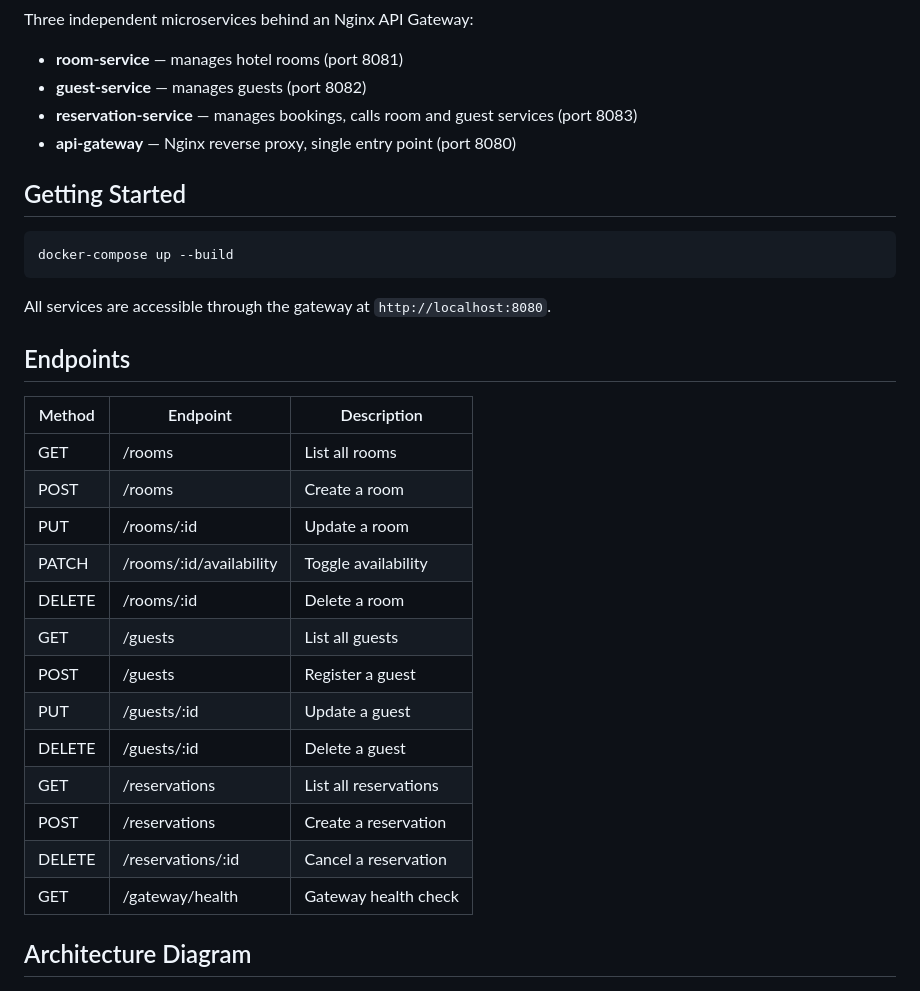
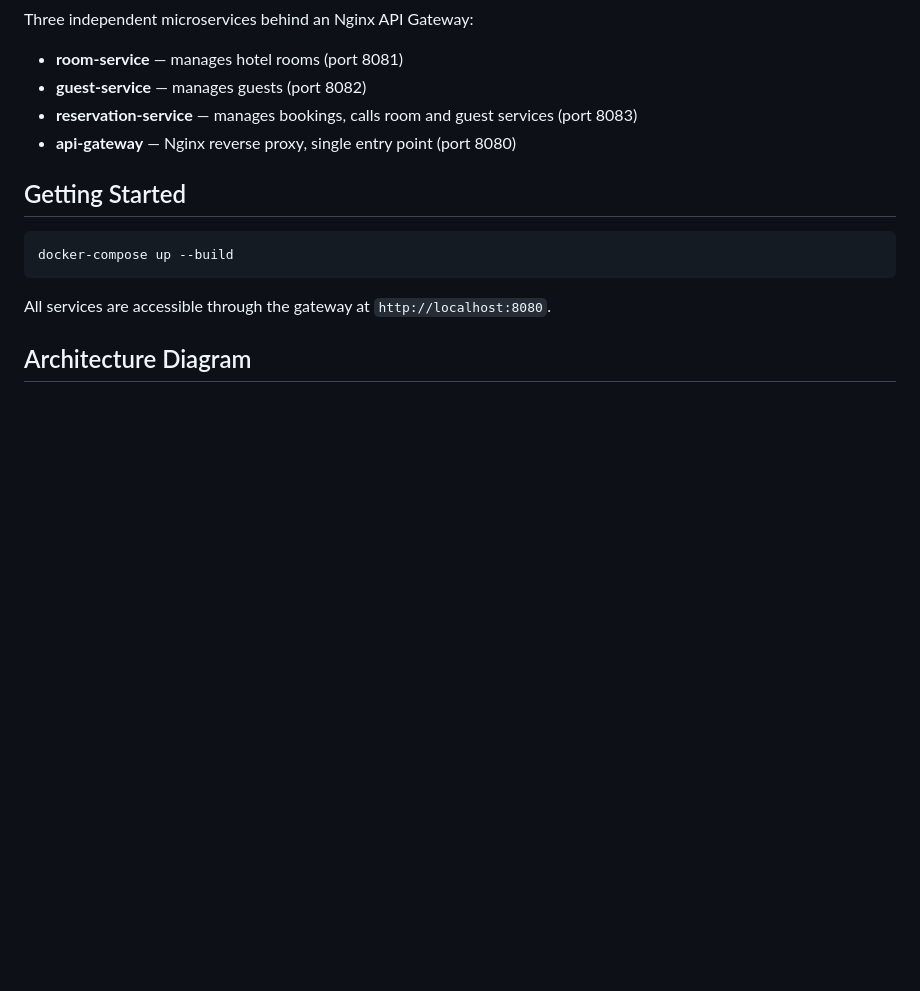
Before and after one commit to yosfixe/Cloud-Native-App, a Markdown page: README.md, the part around the change. GitHub-like rendering; blank space fills up the shorter version.

Commit message:
Remove endpoints section from README
Removed the endpoints section from the README.

```diff
--- a/README.md
+++ b/README.md
@@ -19,23 +19,6 @@ docker-compose up --build
 
 All services are accessible through the gateway at `http://localhost:8080`.
 
-## Endpoints
-
-| Method | Endpoint | Description |
-|--------|----------|-------------|
-| GET | /rooms | List all rooms |
-| POST | /rooms | Create a room |
-| PUT | /rooms/:id | Update a room |
-| PATCH | /rooms/:id/availability | Toggle availability |
-| DELETE | /rooms/:id | Delete a room |
-| GET | /guests | List all guests |
-| POST | /guests | Register a guest |
-| PUT | /guests/:id | Update a guest |
-| DELETE | /guests/:id | Delete a guest |
-| GET | /reservations | List all reservations |
-| POST | /reservations | Create a reservation |
-| DELETE | /reservations/:id | Cancel a reservation |
-| GET | /gateway/health | Gateway health check |
 
 ## Architecture Diagram
 
```
